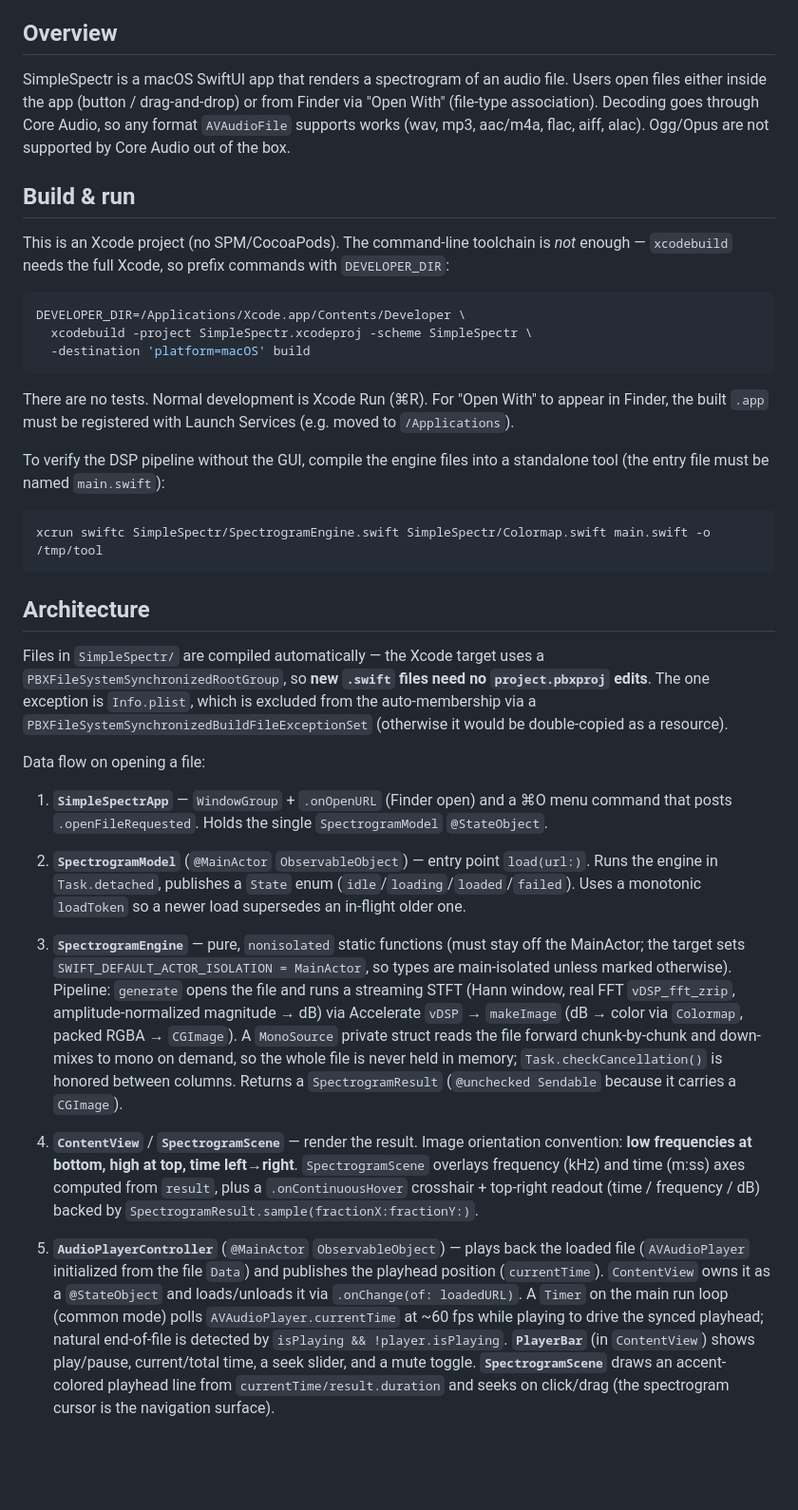
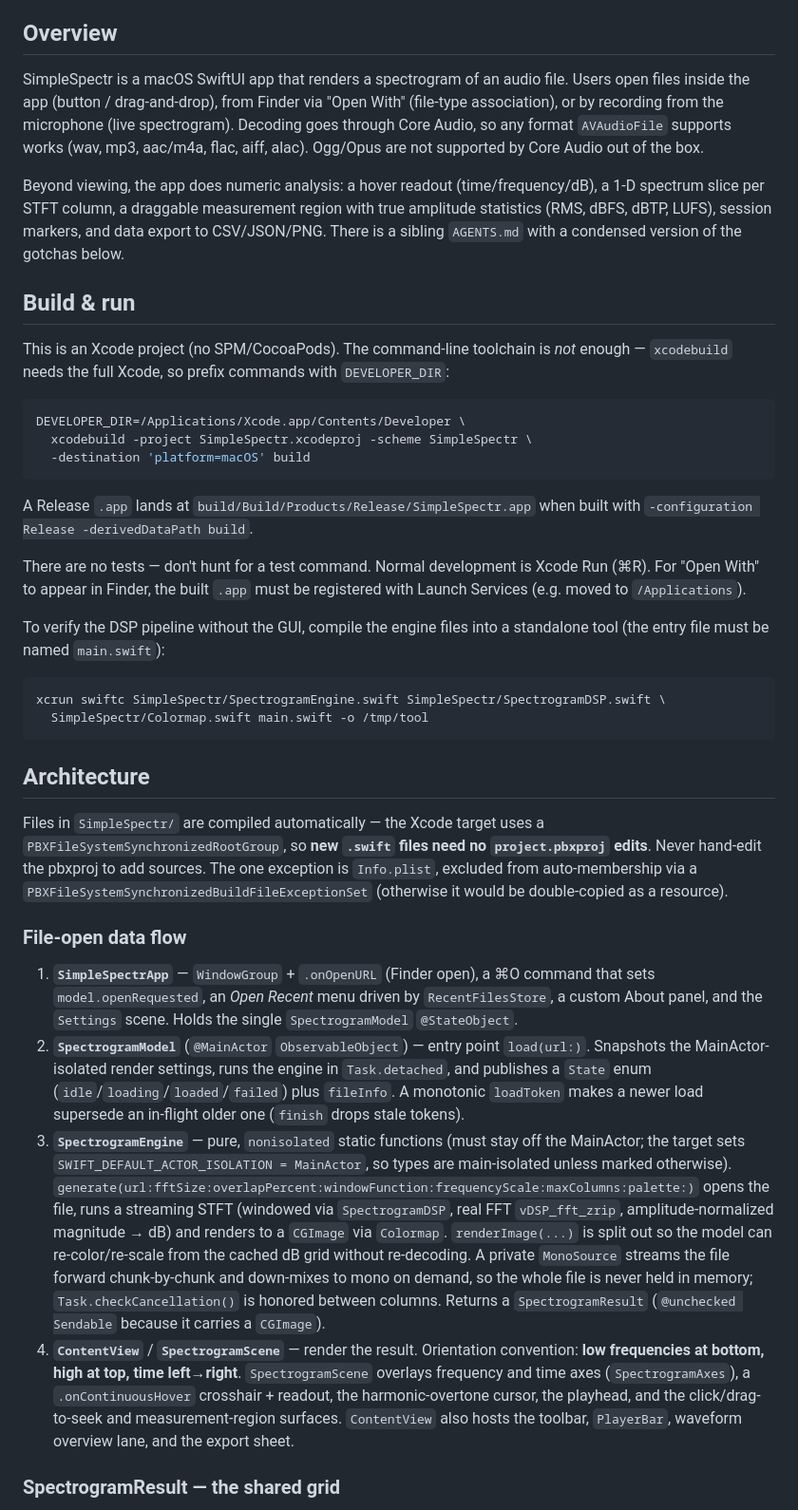
Before and after one commit to alexex1993/SimpleSpectr, a Markdown page: CLAUDE.md, the part around one of its changes. Shown at 95% size. GitHub-like rendering; blank space fills up the shorter version.

````diff
--- a/CLAUDE.md
+++ b/CLAUDE.md
@@ -4,7 +4,9 @@ This file provides guidance to Claude Code (claude.ai/code) when working with co
 
 ## Overview
 
-SimpleSpectr is a macOS SwiftUI app that renders a spectrogram of an audio file. Users open files either inside the app (button / drag-and-drop) or from Finder via "Open With" (file-type association). Decoding goes through Core Audio, so any format `AVAudioFile` supports works (wav, mp3, aac/m4a, flac, aiff, alac). Ogg/Opus are not supported by Core Audio out of the box.
+SimpleSpectr is a macOS SwiftUI app that renders a spectrogram of an audio file. Users open files inside the app (button / drag-and-drop), from Finder via "Open With" (file-type association), or by recording from the microphone (live spectrogram). Decoding goes through Core Audio, so any format `AVAudioFile` supports works (wav, mp3, aac/m4a, flac, aiff, alac). Ogg/Opus are not supported by Core Audio out of the box.
+
+Beyond viewing, the app does numeric analysis: a hover readout (time/frequency/dB), a 1-D spectrum slice per STFT column, a draggable measurement region with true amplitude statistics (RMS, dBFS, dBTP, LUFS), session markers, and data export to CSV/JSON/PNG. There is a sibling `AGENTS.md` with a condensed version of the gotchas below.
 
 ## Build & run
 
@@ -16,24 +18,27 @@ DEVELOPER_DIR=/Applications/Xcode.app/Contents/Developer \
   -destination 'platform=macOS' build
 ```
 
-There are no tests. Normal development is Xcode Run (⌘R). For "Open With" to appear in Finder, the built `.app` must be registered with Launch Services (e.g. moved to `/Applications`).
+A Release `.app` lands at `build/Build/Products/Release/SimpleSpectr.app` when built with `-configuration Release -derivedDataPath build`.
+
+There are no tests — don't hunt for a test command. Normal development is Xcode Run (⌘R). For "Open With" to appear in Finder, the built `.app` must be registered with Launch Services (e.g. moved to `/Applications`).
 
 To verify the DSP pipeline without the GUI, compile the engine files into a standalone tool (the entry file must be named `main.swift`):
 
 ```bash
-xcrun swiftc SimpleSpectr/SpectrogramEngine.swift SimpleSpectr/Colormap.swift main.swift -o /tmp/tool
+xcrun swiftc SimpleSpectr/SpectrogramEngine.swift SimpleSpectr/SpectrogramDSP.swift \
+  SimpleSpectr/Colormap.swift main.swift -o /tmp/tool
 ```
 
 ## Architecture
 
-Files in `SimpleSpectr/` are compiled automatically — the Xcode target uses a `PBXFileSystemSynchronizedRootGroup`, so **new `.swift` files need no `project.pbxproj` edits**. The one exception is `Info.plist`, which is excluded from the auto-membership via a `PBXFileSystemSynchronizedBuildFileExceptionSet` (otherwise it would be double-copied as a resource).
+Files in `SimpleSpectr/` are compiled automatically — the Xcode target uses a `PBXFileSystemSynchronizedRootGroup`, so **new `.swift` files need no `project.pbxproj` edits**. Never hand-edit the pbxproj to add sources. The one exception is `Info.plist`, excluded from auto-membership via a `PBXFileSystemSynchronizedBuildFileExceptionSet` (otherwise it would be double-copied as a resource).
 
-Data flow on opening a file:
+### File-open data flow
 
-1. **`SimpleSpectrApp`** — `WindowGroup` + `.onOpenURL` (Finder open) and a ⌘O menu command that posts `.openFileRequested`. Holds the single `SpectrogramModel` `@StateObject`.
-2. **`SpectrogramModel`** (`@MainActor` `ObservableObject`) — entry point `load(url:)`. Runs the engine in `Task.detached`, publishes a `State` enum (`idle`/`loading`/`loaded`/`failed`). Uses a monotonic `loadToken` so a newer load supersedes an in-flight older one.
-3. **`SpectrogramEngine`** — pure, `nonisolated` static functions (must stay off the MainActor; the target sets `SWIFT_DEFAULT_ACTOR_ISOLATION = MainActor`, so types are main-isolated unless marked otherwise). Pipeline: `generate` opens the file and runs a streaming STFT (Hann window, real FFT `vDSP_fft_zrip`, amplitude-normalized magnitude → dB) via Accelerate `vDSP` → `makeImage` (dB → color via `Colormap`, packed RGBA → `CGImage`). A `MonoSource` private struct reads the file forward chunk-by-chunk and down-mixes to mono on demand, so the whole file is never held in memory; `Task.checkCancellation()` is honored between columns. Returns a `SpectrogramResult` (`@unchecked Sendable` because it carries a `CGImage`).
-4. **`ContentView`** / **`SpectrogramScene`** — render the result. Image orientation convention: **low frequencies at bottom, high at top, time left→right**. `SpectrogramScene` overlays frequency (kHz) and time (m:ss) axes computed from `result`, plus a `.onContinuousHover` crosshair + top-right readout (time / frequency / dB) backed by `SpectrogramResult.sample(fractionX:fractionY:)`.
+1. **`SimpleSpectrApp`** — `WindowGroup` + `.onOpenURL` (Finder open), a ⌘O command that sets `model.openRequested`, an *Open Recent* menu driven by `RecentFilesStore`, a custom About panel, and the `Settings` scene. Holds the single `SpectrogramModel` `@StateObject`.
+2. **`SpectrogramModel`** (`@MainActor` `ObservableObject`) — entry point `load(url:)`. Snapshots the MainActor-isolated render settings, runs the engine in `Task.detached`, and publishes a `State` enum (`idle`/`loading`/`loaded`/`failed`) plus `fileInfo`. A monotonic `loadToken` makes a newer load supersede an in-flight older one (`finish` drops stale tokens).
+3. **`SpectrogramEngine`** — pure, `nonisolated` static functions (must stay off the MainActor; the target sets `SWIFT_DEFAULT_ACTOR_ISOLATION = MainActor`, so types are main-isolated unless marked otherwise). `generate(url:fftSize:overlapPercent:windowFunction:frequencyScale:maxColumns:palette:)` opens the file, runs a streaming STFT (windowed via `SpectrogramDSP`, real FFT `vDSP_fft_zrip`, amplitude-normalized magnitude → dB) and renders to a `CGImage` via `Colormap`. `renderImage(...)` is split out so the model can re-color/re-scale from the cached dB grid without re-decoding. A private `MonoSource` streams the file forward chunk-by-chunk and down-mixes to mono on demand, so the whole file is never held in memory; `Task.checkCancellation()` is honored between columns. Returns a `SpectrogramResult` (`@unchecked Sendable` because it carries a `CGImage`).
+4. **`ContentView`** / **`SpectrogramScene`** — render the result. Orientation convention: **low frequencies at bottom, high at top, time left→right**. `SpectrogramScene` overlays frequency and time axes (`SpectrogramAxes`), a `.onContinuousHover` crosshair + readout, the harmonic-overtone cursor, the playhead, and the click/drag-to-seek and measurement-region surfaces. `ContentView` also hosts the toolbar, `PlayerBar`, waveform overview lane, and the export sheet.
 
-5. **`AudioPlayerController`** (`@MainActor` `ObservableObject`) — plays back the loaded file (`AVAudioPlayer` initialized from the file `Data`) and publishes the playhead position (`currentTime`). `ContentView` owns it as a `@StateObject` and loads/unloads it via `.onChange(of: loadedURL)`. A `Timer` on the main run loop (common mode) polls `AVAudioPlayer.currentTime` at ~60 fps while playing to drive the synced playhead; natural end-of-file is detected by `isPlaying && !player.isPlaying`. **`PlayerBar`** (in `ContentView`) shows play/pause, current/total time, a seek slider, and a mute toggle. **`SpectrogramScene`** draws an accent-colored playhead line from `currentTime/result.duration` and seeks on click/drag (the spectrogram cursor is the navigation surface).
+### SpectrogramResult — the shared grid
 
````
Also changed, not shown: other parts of CLAUDE.md (+39 -8 lines).
